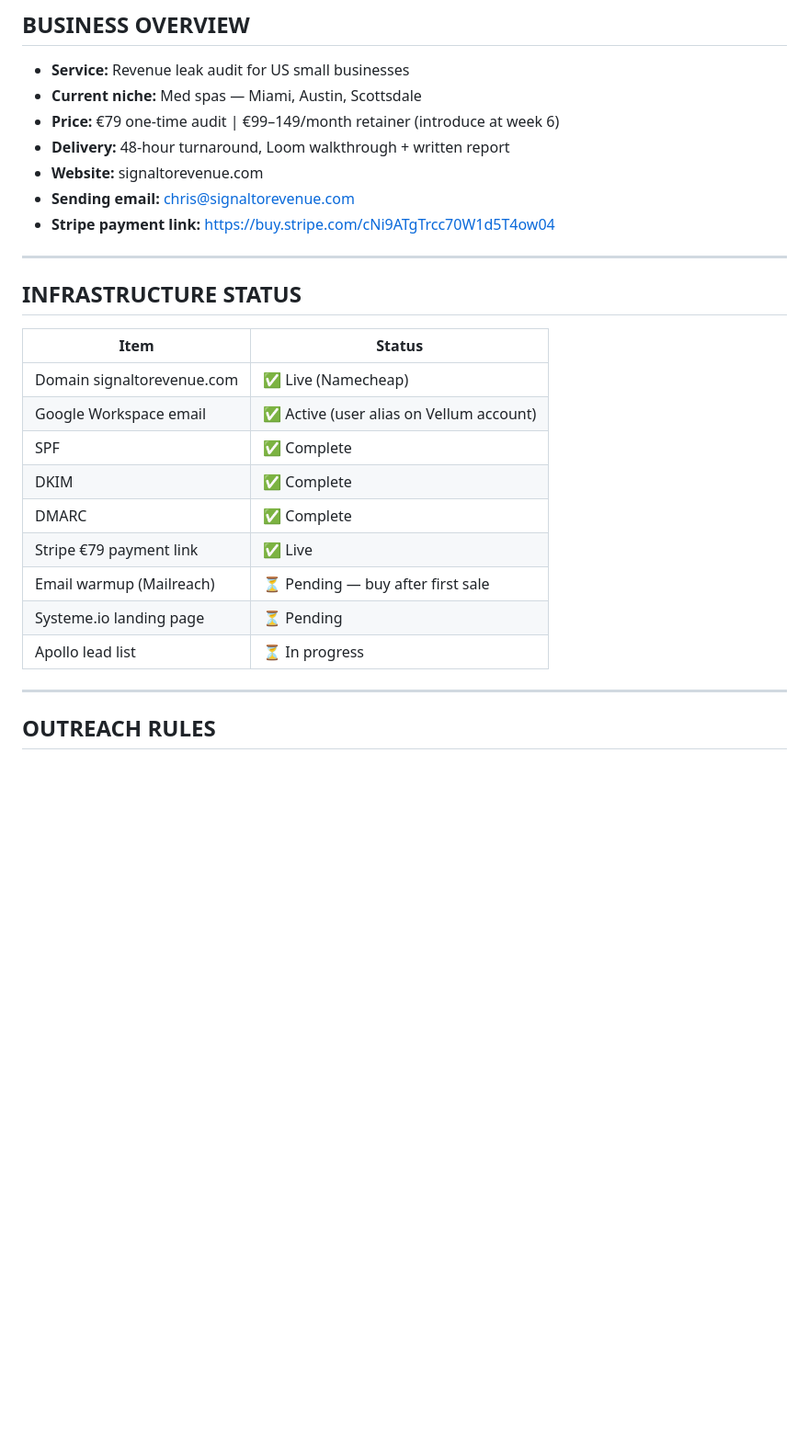
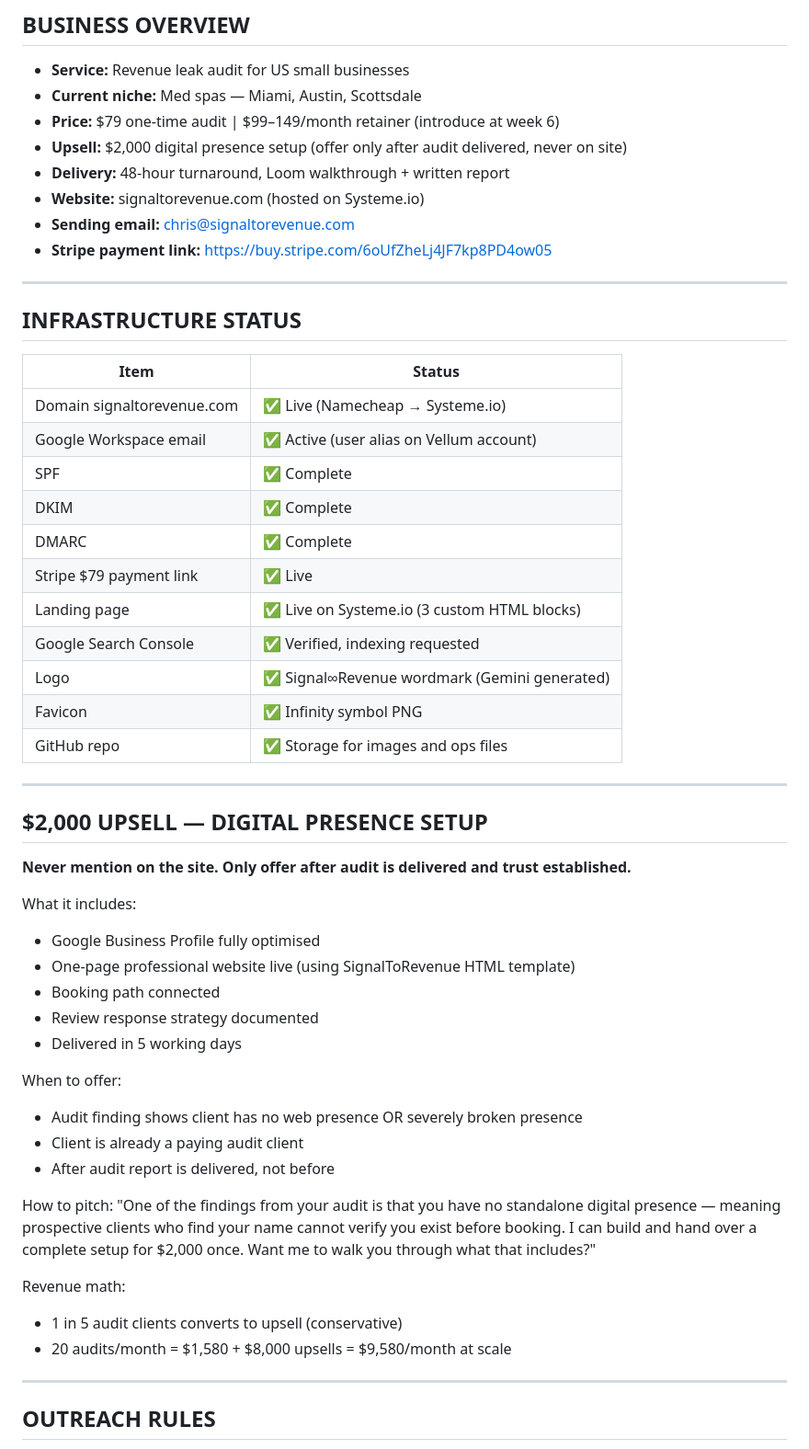
Before and after one commit to ckoumpatis/signaltorevenue, a Markdown page: MASTER.md, the part around one of its changes. Shown at 92% size. Rendered like a GitHub page; blank space fills up the shorter version.

```diff
--- a/MASTER.md
+++ b/MASTER.md
@@ -6,26 +6,53 @@
 ## BUSINESS OVERVIEW
 - **Service:** Revenue leak audit for US small businesses
 - **Current niche:** Med spas — Miami, Austin, Scottsdale
-- **Price:** €79 one-time audit | €99–149/month retainer (introduce at week 6)
+- **Price:** $79 one-time audit | $99–149/month retainer (introduce at week 6)
+- **Upsell:** $2,000 digital presence setup (offer only after audit delivered, never on site)
 - **Delivery:** 48-hour turnaround, Loom walkthrough + written report
-- **Website:** signaltorevenue.com
+- **Website:** signaltorevenue.com (hosted on Systeme.io)
 - **Sending email:** chris@signaltorevenue.com
-- **Stripe payment link:** https://buy.stripe.com/cNi9ATgTrcc70W1d5T4ow04
+- **Stripe payment link:** https://buy.stripe.com/6oUfZheLj4JF7kp8PD4ow05
 
 ---
 
 ## INFRASTRUCTURE STATUS
 | Item | Status |
 |---|---|
-| Domain signaltorevenue.com | ✅ Live (Namecheap) |
+| Domain signaltorevenue.com | ✅ Live (Namecheap → Systeme.io) |
 | Google Workspace email | ✅ Active (user alias on Vellum account) |
 | SPF | ✅ Complete |
 | DKIM | ✅ Complete |
 | DMARC | ✅ Complete |
-| Stripe €79 payment link | ✅ Live |
-| Email warmup (Mailreach) | ⏳ Pending — buy after first sale |
-| Systeme.io landing page | ⏳ Pending |
-| Apollo lead list | ⏳ In progress |
+| Stripe $79 payment link | ✅ Live |
+| Landing page | ✅ Live on Systeme.io (3 custom HTML blocks) |
+| Google Search Console | ✅ Verified, indexing requested |
+| Logo | ✅ Signal∞Revenue wordmark (Gemini generated) |
+| Favicon | ✅ Infinity symbol PNG |
+| GitHub repo | ✅ Storage for images and ops files |
+
+---
+
+## $2,000 UPSELL — DIGITAL PRESENCE SETUP
+**Never mention on the site. Only offer after audit is delivered and trust established.**
+
+What it includes:
+- Google Business Profile fully optimised
+- One-page professional website live (using SignalToRevenue HTML template)
+- Booking path connected
+- Review response strategy documented
+- Delivered in 5 working days
+
+When to offer:
+- Audit finding shows client has no web presence OR severely broken presence
+- Client is already a paying audit client
+- After audit report is delivered, not before
+
+How to pitch:
+"One of the findings from your audit is that you have no standalone digital presence — meaning prospective clients who find your name cannot verify you exist before booking. I can build and hand over a complete setup for $2,000 once. Want me to walk you through what that includes?"
+
+Revenue math:
+- 1 in 5 audit clients converts to upsell (conservative)
+- 20 audits/month = $1,580 + $8,000 upsells = $9,580/month at scale
 
 ---
 
```
Also changed, not shown: other parts of MASTER.md (+99 -60 lines).
